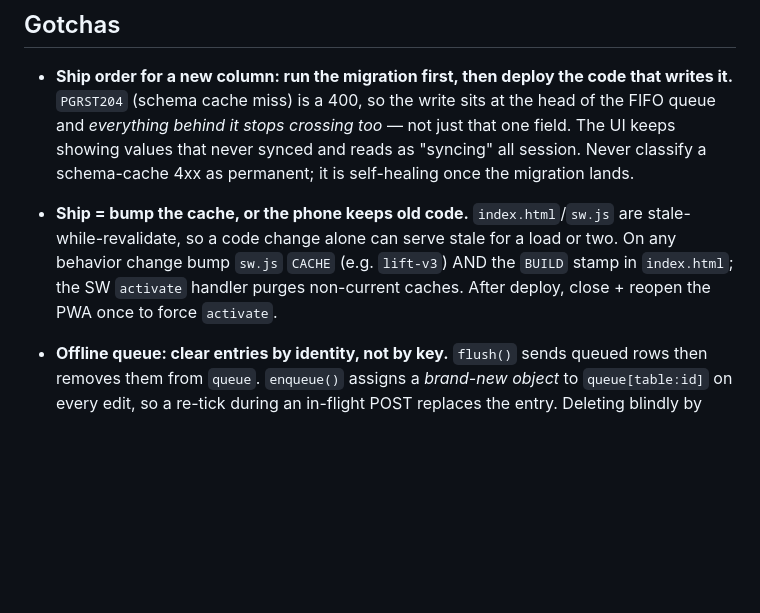
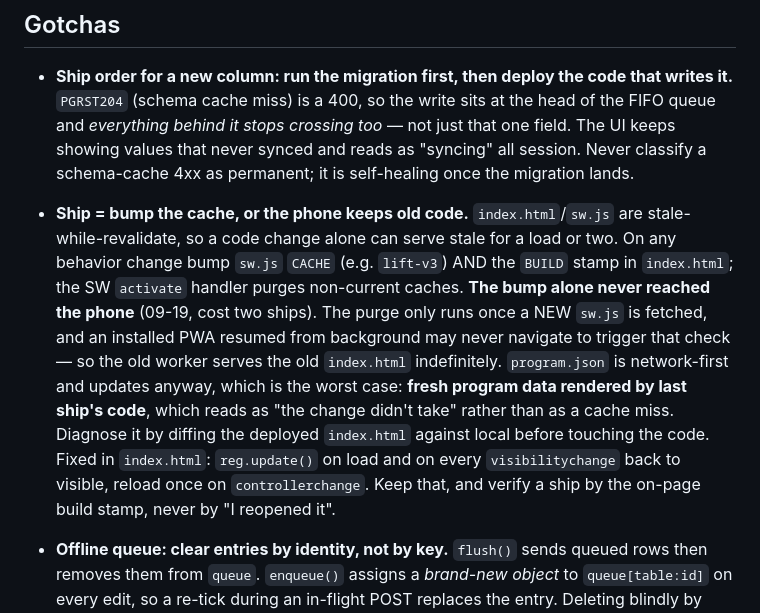
Before and after one commit to andrewmfoster/lift-tracker, a Markdown page: CLAUDE.md, the part around the change. Rendered like a GitHub page; blank space fills up the shorter version.

Commit message:
docs: the cache bump alone never reaches the phone
Cost two ships on 09-19. Records the diagnosis (deployed index.html vs local)
and the fix now in the page, so the next session does not re-derive it.

Co-Authored-By: Claude Opus 5 <noreply@anthropic.com>

```diff
--- a/CLAUDE.md
+++ b/CLAUDE.md
@@ -23,8 +23,17 @@ Public GitHub Pages repo (`andrewmfoster.github.io/lift-tracker/`). Push to `mai
 - **Ship = bump the cache, or the phone keeps old code.** `index.html`/`sw.js` are
   stale-while-revalidate, so a code change alone can serve stale for a load or two. On any
   behavior change bump `sw.js` `CACHE` (e.g. `lift-v3`) AND the `BUILD` stamp in
-  `index.html`; the SW `activate` handler purges non-current caches. After deploy, close +
-  reopen the PWA once to force `activate`.
+  `index.html`; the SW `activate` handler purges non-current caches.
+  **The bump alone never reached the phone** (09-19, cost two ships). The purge only runs
+  once a NEW `sw.js` is fetched, and an installed PWA resumed from background may never
+  navigate to trigger that check — so the old worker serves the old `index.html`
+  indefinitely. `program.json` is network-first and updates anyway, which is the worst
+  case: **fresh program data rendered by last ship's code**, which reads as "the change
+  didn't take" rather than as a cache miss. Diagnose it by diffing the deployed
+  `index.html` against local before touching the code. Fixed in `index.html`: `reg.update()`
+  on load and on every `visibilitychange` back to visible, reload once on
+  `controllerchange`. Keep that, and verify a ship by the on-page build stamp, never by
+  "I reopened it".
 
 - **Offline queue: clear entries by identity, not by key.** `flush()` sends queued rows
   then removes them from `queue`. `enqueue()` assigns a *brand-new object* to
```
